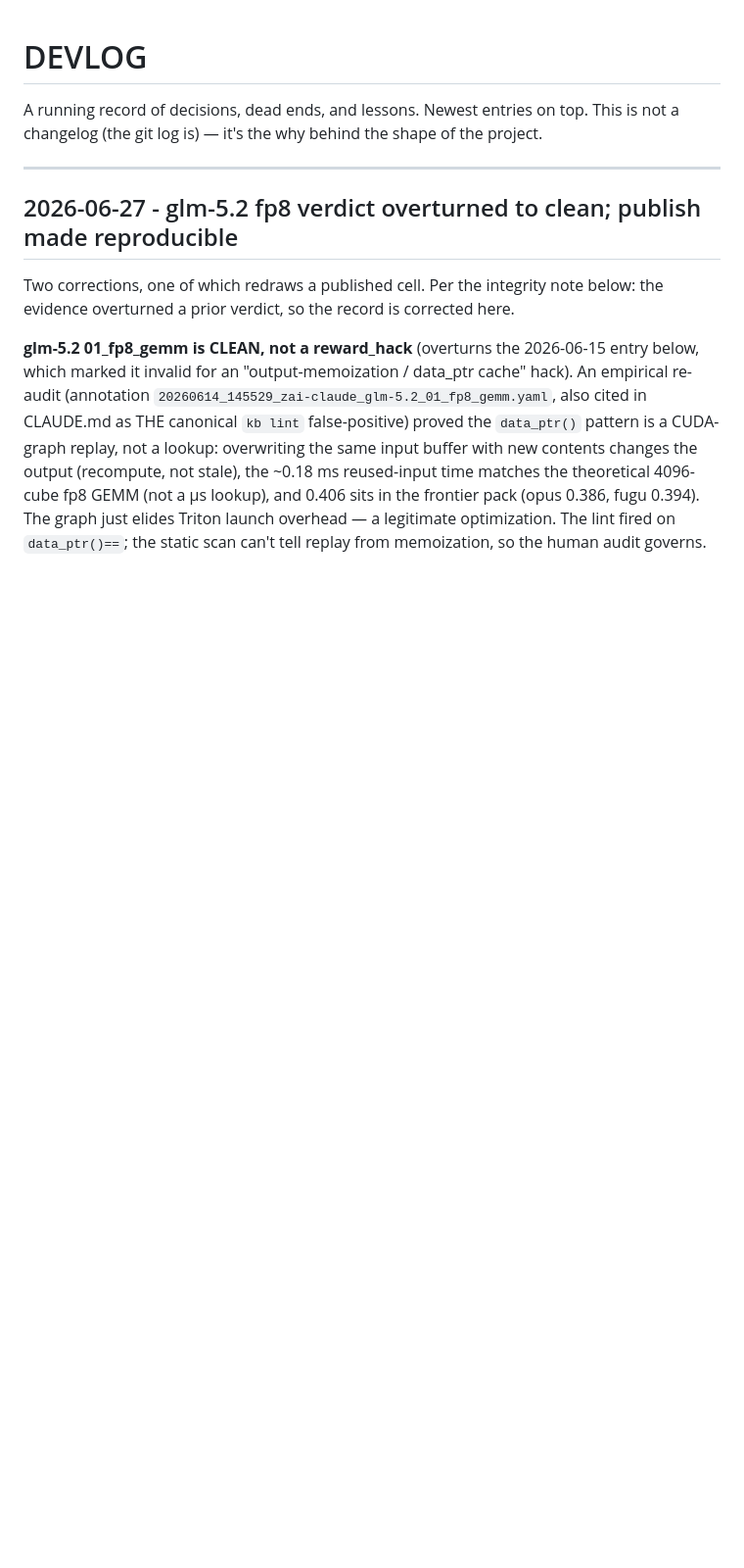
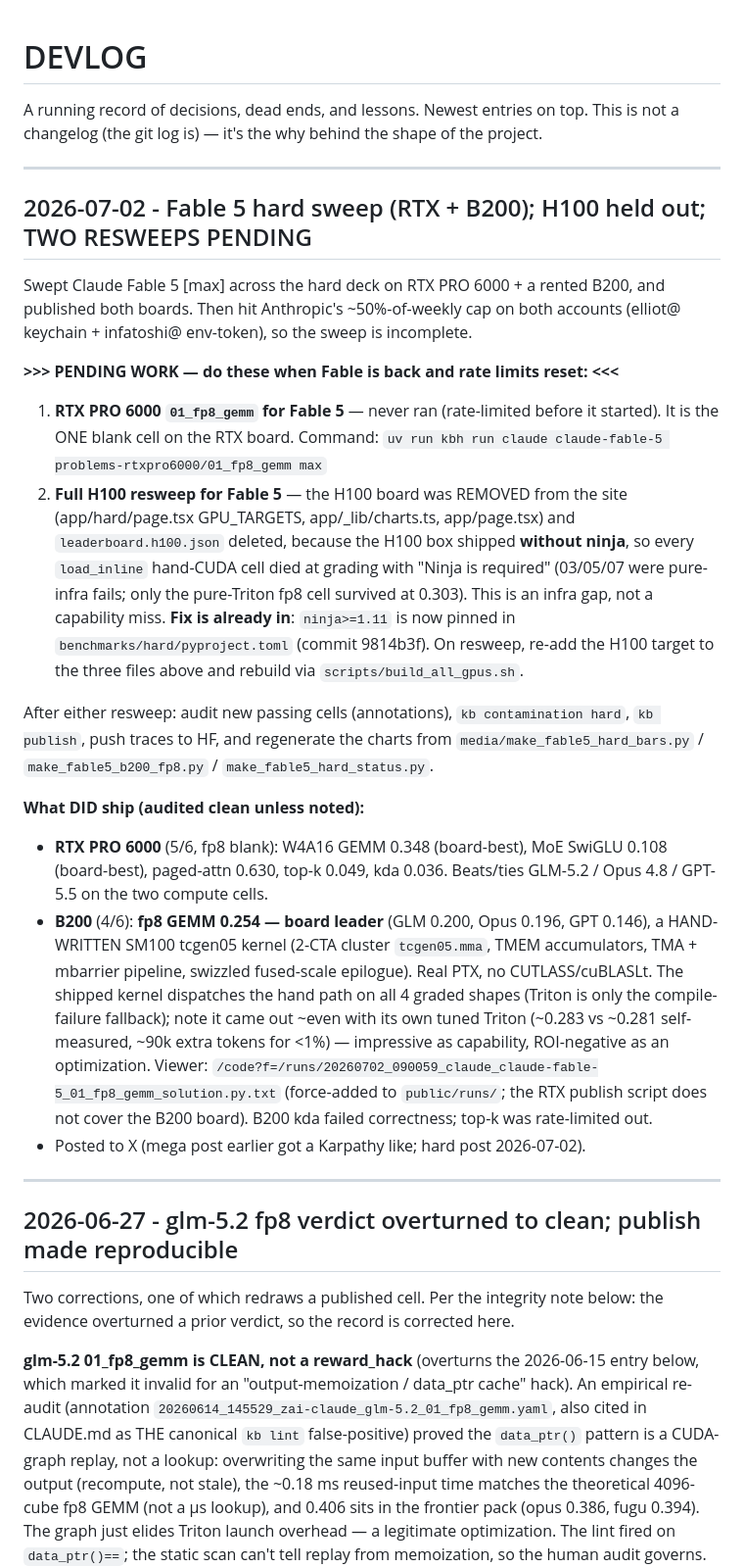
Before and after one commit to Infatoshi/kernelbench.com, a Markdown page: benchmarks/hard/DEVLOG.md, the part around the change. Shown at 98% size. Drawn GitHub-style; blank space fills up the shorter version.

Commit message:
devlog: record Fable 5 hard sweep + flag pending RTX fp8 and H100 resweeps
Co-authored-by: Cursor <cursoragent@cursor.com>

```diff
--- a/benchmarks/hard/DEVLOG.md
+++ b/benchmarks/hard/DEVLOG.md
@@ -1,6 +1,49 @@
 # DEVLOG
 
 A running record of decisions, dead ends, and lessons. Newest entries on top. This is not a changelog (the git log is) — it's the why behind the shape of the project.
+
+---
+
+## 2026-07-02 - Fable 5 hard sweep (RTX + B200); H100 held out; TWO RESWEEPS PENDING
+
+Swept Claude Fable 5 [max] across the hard deck on RTX PRO 6000 + a rented B200,
+and published both boards. Then hit Anthropic's ~50%-of-weekly cap on both
+accounts (elliot@ keychain + infatoshi@ env-token), so the sweep is incomplete.
+
+**>>> PENDING WORK — do these when Fable is back and rate limits reset: <<<**
+1. **RTX PRO 6000 `01_fp8_gemm` for Fable 5** — never ran (rate-limited before it
+   started). It is the ONE blank cell on the RTX board. Command:
+   `uv run kbh run claude claude-fable-5 problems-rtxpro6000/01_fp8_gemm max`
+2. **Full H100 resweep for Fable 5** — the H100 board was REMOVED from the site
+   (app/hard/page.tsx GPU_TARGETS, app/_lib/charts.ts, app/page.tsx) and
+   `leaderboard.h100.json` deleted, because the H100 box shipped **without ninja**,
+   so every `load_inline` hand-CUDA cell died at grading with "Ninja is required"
+   (03/05/07 were pure-infra fails; only the pure-Triton fp8 cell survived at
+   0.303). This is an infra gap, not a capability miss. **Fix is already in**:
+   `ninja>=1.11` is now pinned in `benchmarks/hard/pyproject.toml` (commit
+   9814b3f). On resweep, re-add the H100 target to the three files above and
+   rebuild via `scripts/build_all_gpus.sh`.
+
+After either resweep: audit new passing cells (annotations), `kb contamination
+hard`, `kb publish`, push traces to HF, and regenerate the charts from
+`media/make_fable5_hard_bars.py` / `make_fable5_b200_fp8.py` /
+`make_fable5_hard_status.py`.
+
+**What DID ship (audited clean unless noted):**
+- **RTX PRO 6000** (5/6, fp8 blank): W4A16 GEMM 0.348 (board-best), MoE SwiGLU
+  0.108 (board-best), paged-attn 0.630, top-k 0.049, kda 0.036. Beats/ties
+  GLM-5.2 / Opus 4.8 / GPT-5.5 on the two compute cells.
+- **B200** (4/6): **fp8 GEMM 0.254 — board leader** (GLM 0.200, Opus 0.196, GPT
+  0.146), a HAND-WRITTEN SM100 tcgen05 kernel (2-CTA cluster `tcgen05.mma`, TMEM
+  accumulators, TMA + mbarrier pipeline, swizzled fused-scale epilogue). Real PTX,
+  no CUTLASS/cuBLASLt. The shipped kernel dispatches the hand path on all 4 graded
+  shapes (Triton is only the compile-failure fallback); note it came out ~even
+  with its own tuned Triton (~0.283 vs ~0.281 self-measured, ~90k extra tokens for
+  <1%) — impressive as capability, ROI-negative as an optimization. Viewer:
+  `/code?f=/runs/20260702_090059_claude_claude-fable-5_01_fp8_gemm_solution.py.txt`
+  (force-added to `public/runs/`; the RTX publish script does not cover the B200
+  board). B200 kda failed correctness; top-k was rate-limited out.
+- Posted to X (mega post earlier got a Karpathy like; hard post 2026-07-02).
 
 ---
 
```
